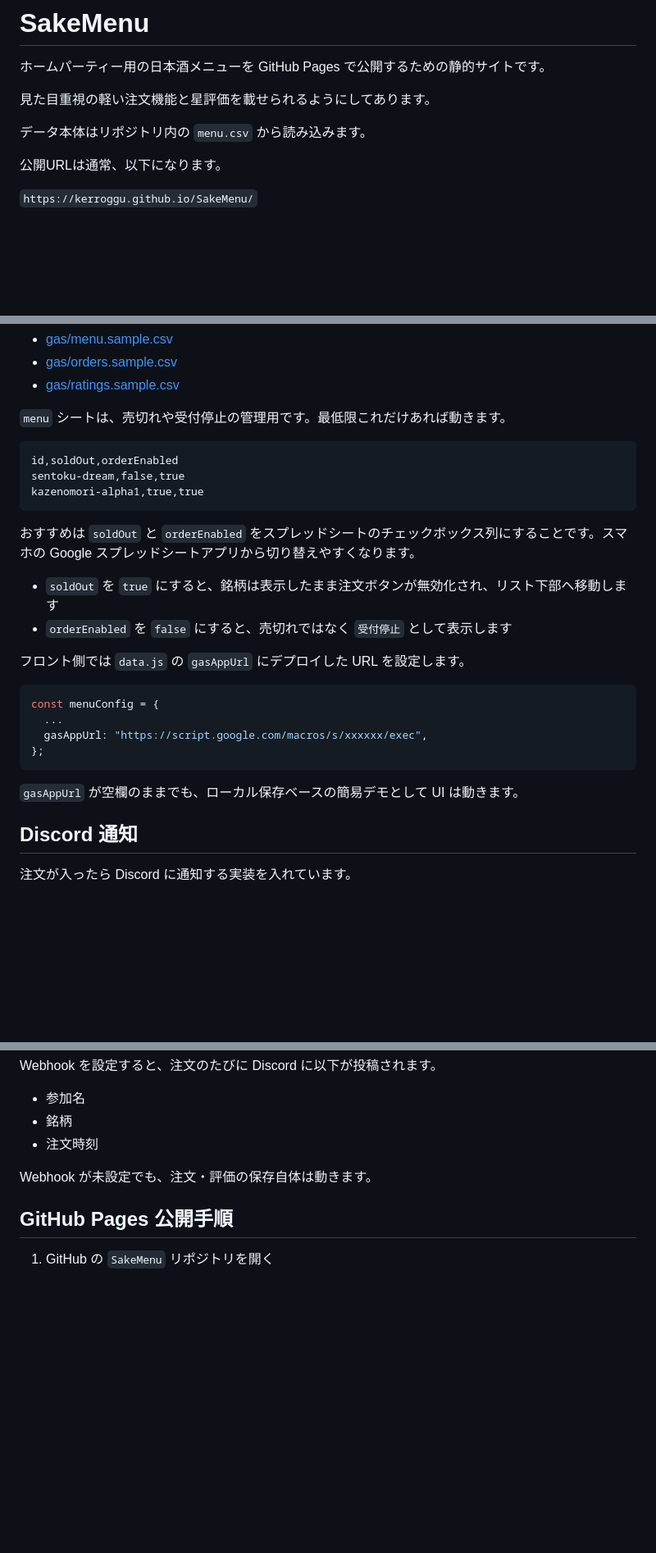
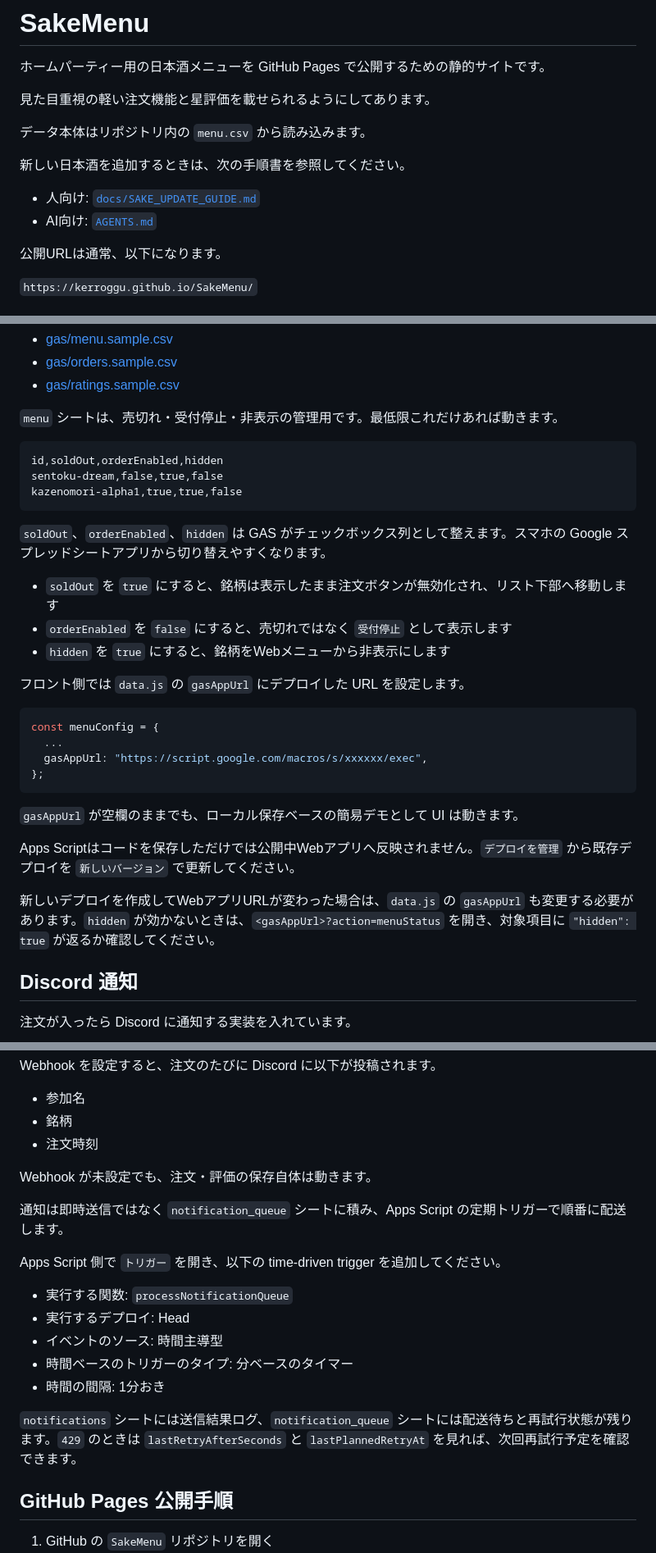
Before and after one commit to kerroggu/SakeMenu, a Markdown page: README.md, 3 parts joined by grey strips. Shown at 82% size. GitHub-like rendering; blank space fills up the shorter version.

Commit message:
Document sake updates and GAS deployment workflow

````diff
--- a/README.md
+++ b/README.md
@@ -5,6 +5,11 @@
 見た目重視の軽い注文機能と星評価を載せられるようにしてあります。
 
 データ本体はリポジトリ内の `menu.csv` から読み込みます。
+
+新しい日本酒を追加するときは、次の手順書を参照してください。
+
+- 人向け: [`docs/SAKE_UPDATE_GUIDE.md`](docs/SAKE_UPDATE_GUIDE.md)
+- AI向け: [`AGENTS.md`](AGENTS.md)
 
 公開URLは通常、以下になります。
 
@@ -114,18 +122,19 @@ kazenomori-alpha1,風の森 ALPHA 1,風の森 ALPHA 1 次章への扉,labels/kaz
 - [gas/orders.sample.csv](/home/jmdh/wk/SakeMenu/gas/orders.sample.csv)
 - [gas/ratings.sample.csv](/home/jmdh/wk/SakeMenu/gas/ratings.sample.csv)
 
-`menu` シートは、売切れや受付停止の管理用です。最低限これだけあれば動きます。
+`menu` シートは、売切れ・受付停止・非表示の管理用です。最低限これだけあれば動きます。
 
 ```csv
-id,soldOut,orderEnabled
-sentoku-dream,false,true
-kazenomori-alpha1,true,true
+id,soldOut,orderEnabled,hidden
+sentoku-dream,false,true,false
+kazenomori-alpha1,true,true,false
 ```
 
-おすすめは `soldOut` と `orderEnabled` をスプレッドシートのチェックボックス列にすることです。スマホの Google スプレッドシートアプリから切り替えやすくなります。
+`soldOut`、`orderEnabled`、`hidden` は GAS がチェックボックス列として整えます。スマホの Google スプレッドシートアプリから切り替えやすくなります。
 
 - `soldOut` を `true` にすると、銘柄は表示したまま注文ボタンが無効化され、リスト下部へ移動します
 - `orderEnabled` を `false` にすると、売切れではなく `受付停止` として表示します
+- `hidden` を `true` にすると、銘柄をWebメニューから非表示にします
 
 フロント側では `data.js` の `gasAppUrl` にデプロイした URL を設定します。
 
@@ -137,6 +146,10 @@ const menuConfig = {
 ```
 
 `gasAppUrl` が空欄のままでも、ローカル保存ベースの簡易デモとして UI は動きます。
+
+Apps Scriptはコードを保存しただけでは公開中Webアプリへ反映されません。`デプロイを管理` から既存デプロイを `新しいバージョン` で更新してください。
+
+新しいデプロイを作成してWebアプリURLが変わった場合は、`data.js` の `gasAppUrl` も変更する必要があります。`hidden` が効かないときは、`<gasAppUrl>?action=menuStatus` を開き、対象項目に `"hidden": true` が返るか確認してください。
 
 ## Discord 通知
 
@@ -155,6 +168,18 @@ Webhook を設定すると、注文のたびに Discord に以下が投稿され
 
 Webhook が未設定でも、注文・評価の保存自体は動きます。
 
+通知は即時送信ではなく `notification_queue` シートに積み、Apps Script の定期トリガーで順番に配送します。
+
+Apps Script 側で `トリガー` を開き、以下の time-driven trigger を追加してください。
+
+- 実行する関数: `processNotificationQueue`
+- 実行するデプロイ: Head
+- イベントのソース: 時間主導型
+- 時間ベースのトリガーのタイプ: 分ベースのタイマー
+- 時間の間隔: 1分おき
+
+`notifications` シートには送信結果ログ、`notification_queue` シートには配送待ちと再試行状態が残ります。`429` のときは `lastRetryAfterSeconds` と `lastPlannedRetryAt` を見れば、次回再試行予定を確認できます。
+
 ## GitHub Pages 公開手順
 
 1. GitHub の `SakeMenu` リポジトリを開く
````
Also changed, not shown: other parts of README.md (+4 -1 lines), AGENTS.md (added, +145 -0 lines), docs/SAKE_UPDATE_GUIDE.md (added, +201 -0 lines).
